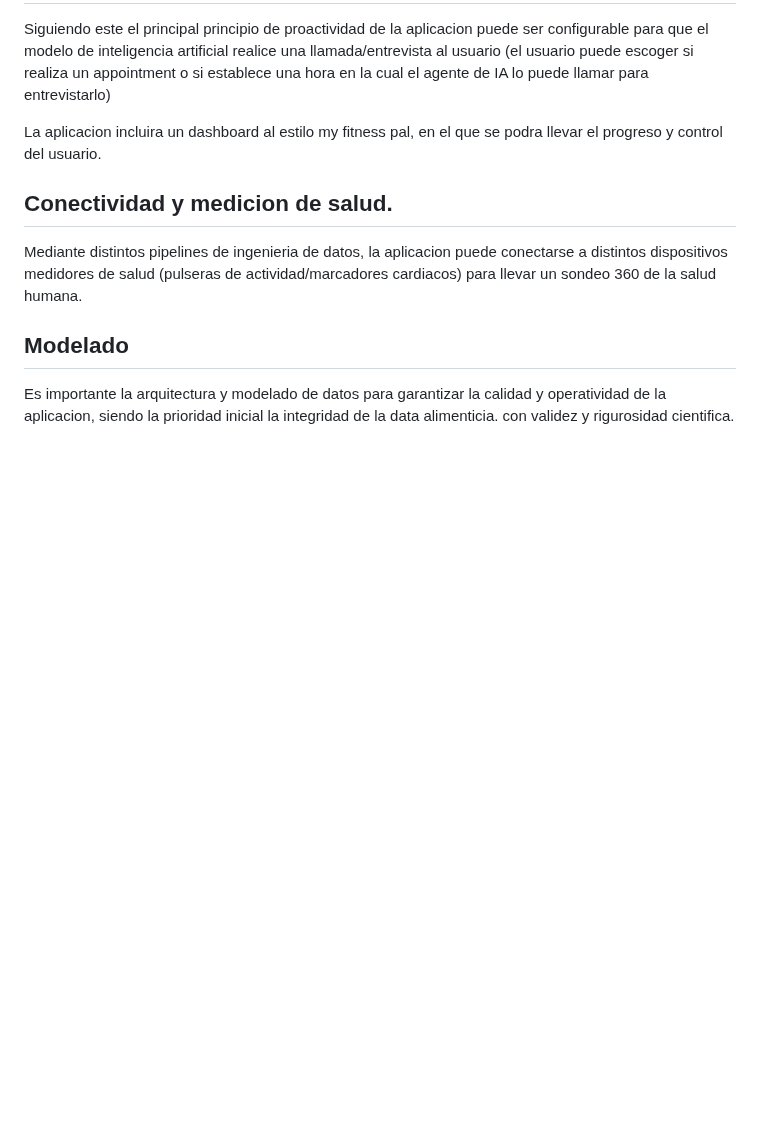
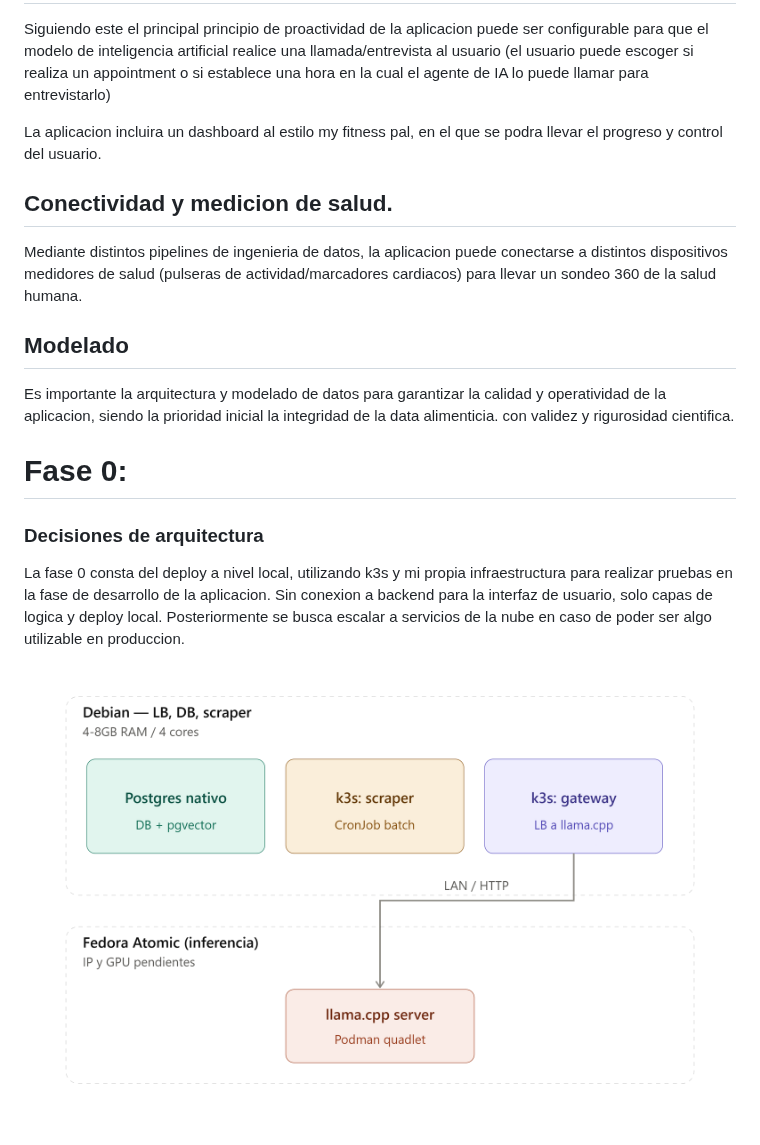
Before and after one commit to Faridsz0605/wiener-health, a Markdown page: README.md, the part around the change. Drawn GitHub-style; pictures changed too: assets/f0.png (added); blank space fills up the shorter version.

Commit message:
update: documentacion y directorios

```diff
--- a/README.md
+++ b/README.md
@@ -39,3 +39,11 @@ Mediante distintos pipelines de ingenieria de datos, la aplicacion puede conecta
 ## Modelado
 
 Es importante la arquitectura y modelado de datos para garantizar la calidad y operatividad de la aplicacion, siendo la prioridad inicial la integridad de la data alimenticia. con validez y rigurosidad cientifica.
+
+# Fase 0:
+
+### Decisiones de arquitectura
+
+La fase 0 consta del deploy a nivel local, utilizando k3s y mi propia infraestructura para realizar pruebas en la fase de desarrollo de la aplicacion. Sin conexion a backend para la interfaz de usuario, solo capas de logica y deploy local. Posteriormente se busca escalar a servicios de la nube en caso de poder ser algo utilizable en produccion.
+
+![diagrama](./assets/f0.png)
```
